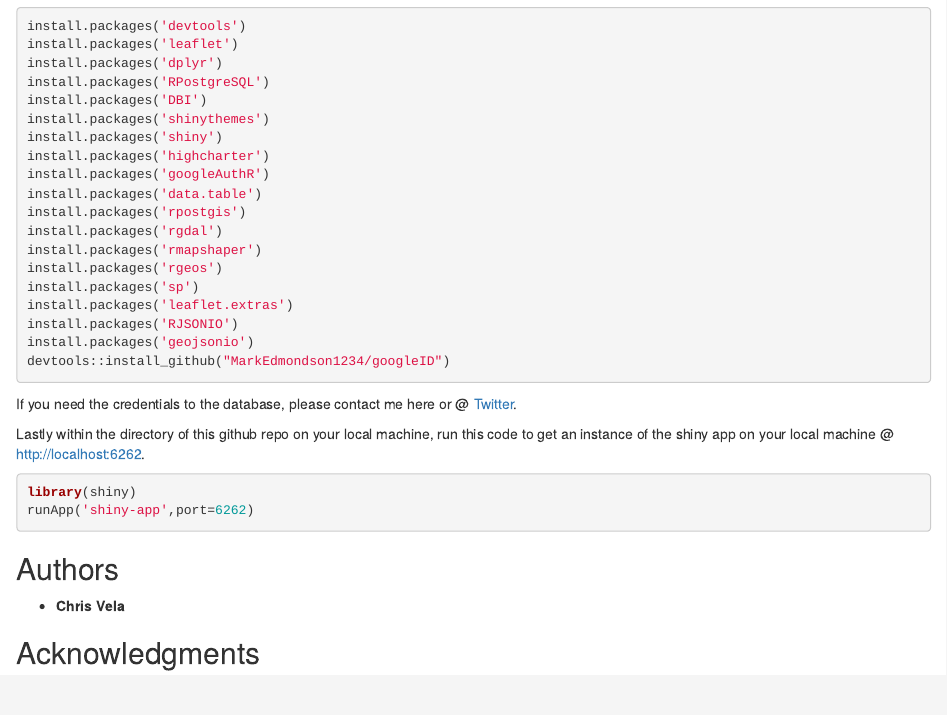
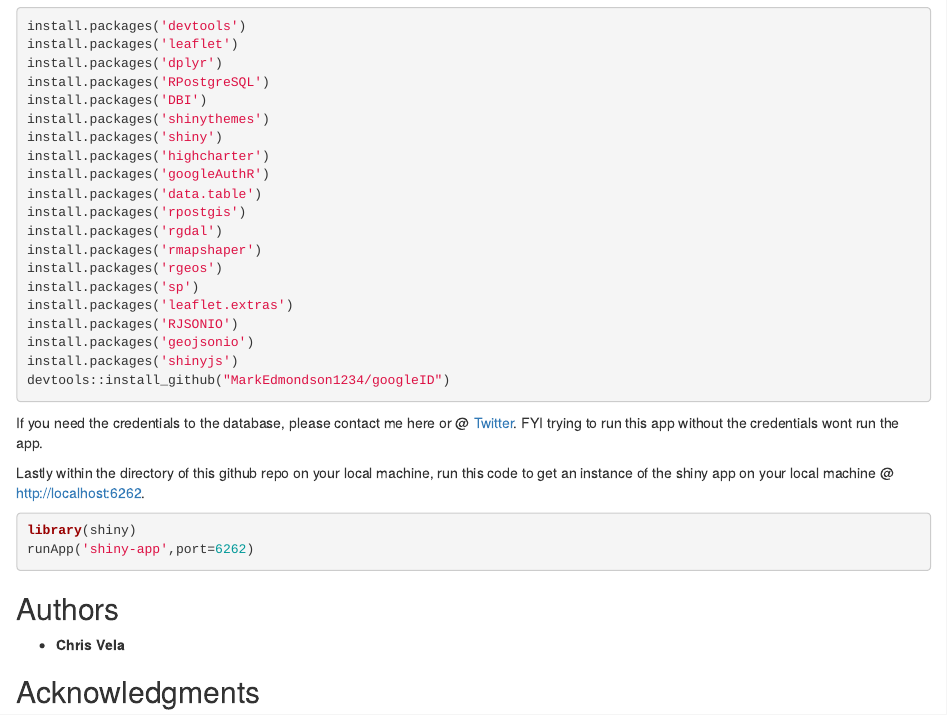
Before and after one commit to velaraptor/gerrys_world, an R Markdown document (README.rmd): the page in a window 1100 px wide, from 1010 px down. Rendered offline with R 4.5, knitr and Pandoc, with nearby package versions.

Commit message:
Update README.rmd

````diff
--- a/README.rmd
+++ b/README.rmd
@@ -63,9 +63,10 @@ install.packages('sp')
 install.packages('leaflet.extras')
 install.packages('RJSONIO')
 install.packages('geojsonio')
+install.packages('shinyjs')
 devtools::install_github("MarkEdmondson1234/googleID")
 ```
-If you need the credentials to the database, please contact me here or @ [Twitter](https://www.twitter.com/velaraptor).
+If you need the credentials to the database, please contact me here or @ [Twitter](https://www.twitter.com/velaraptor). FYI trying to run this app without the credentials wont run the app.
 
 Lastly within the directory of this github repo on your local machine, run this code to get an instance of the shiny app on your local machine @ http://localhost:6262.
 
````
